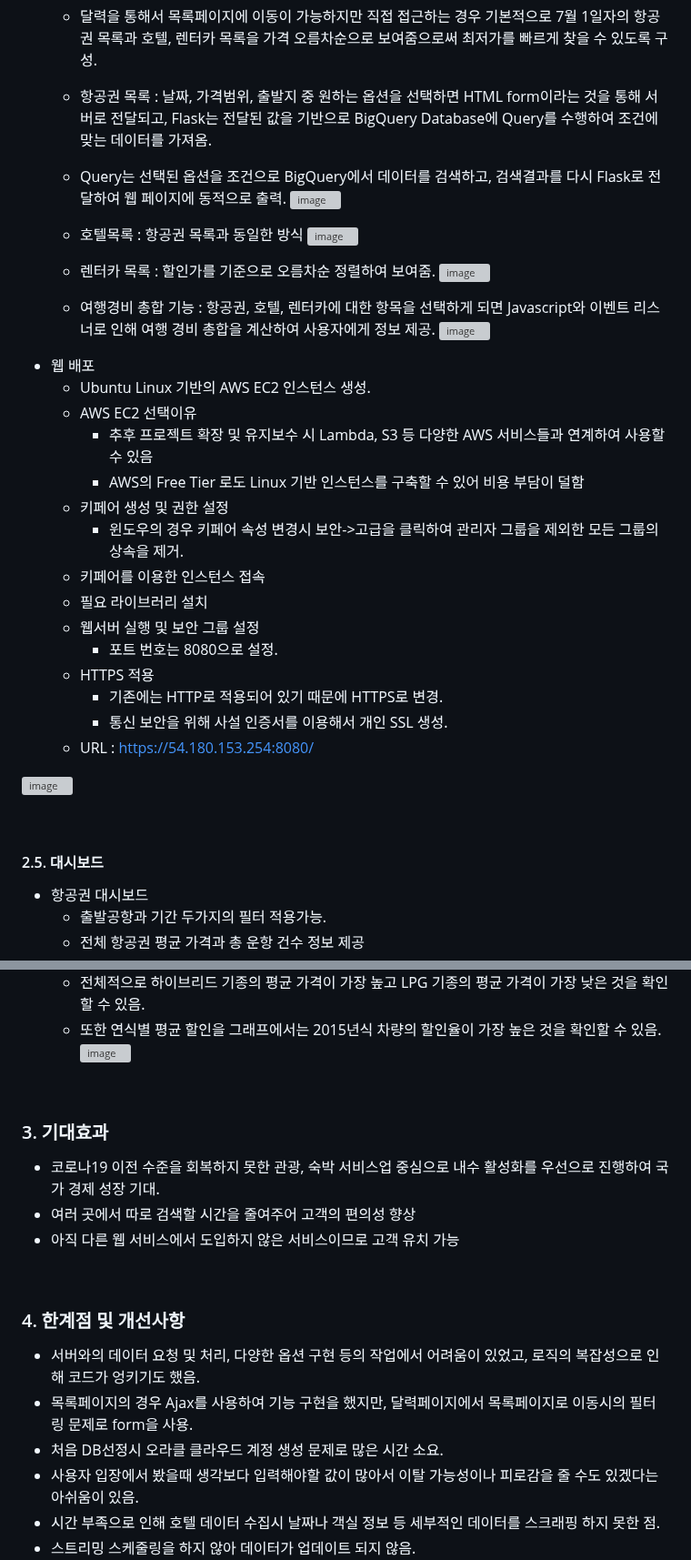
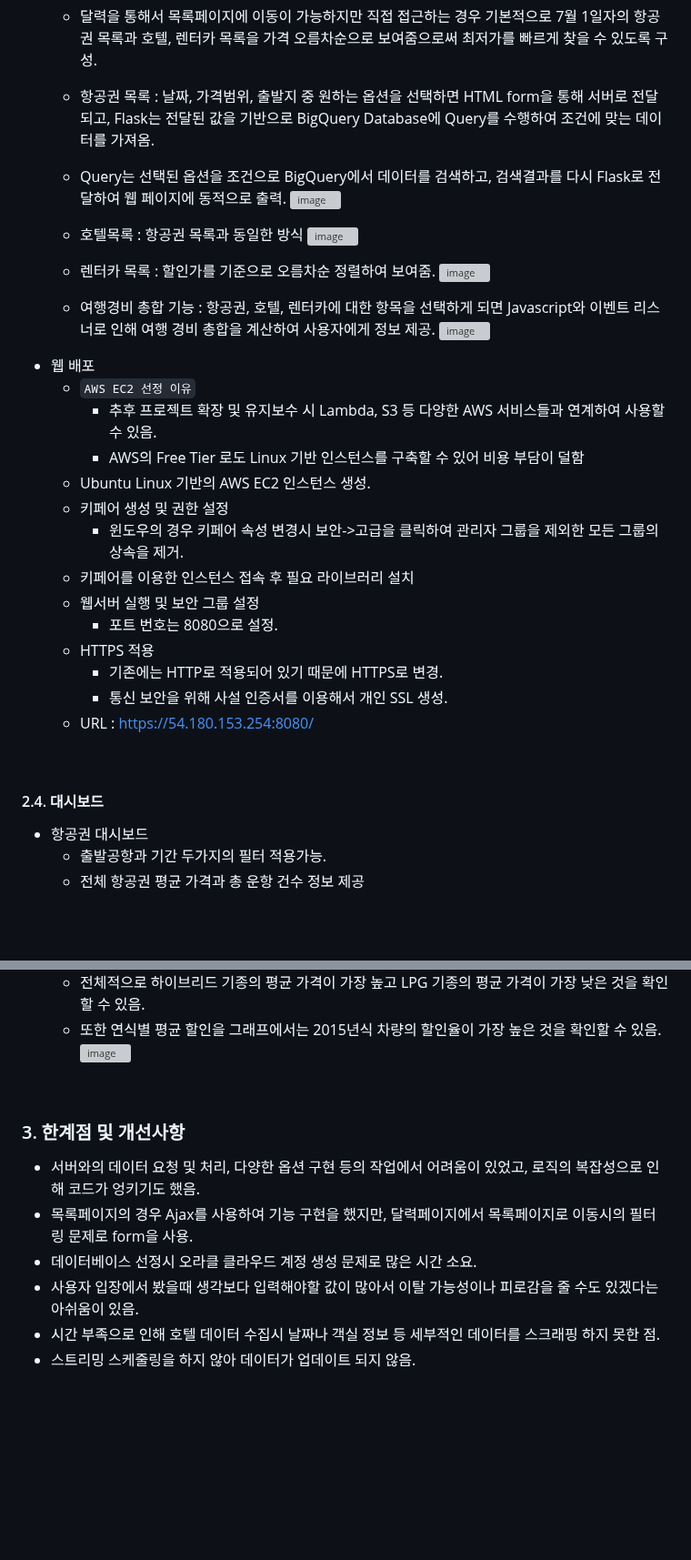
Before and after one commit to KIMJEONGSU/js_portfolio, a Markdown page: travel/README.md, 2 parts joined by grey strips. Shown at 91% size. GitHub-like rendering; blank space fills up the shorter version; grey boxes are pictures that could not be loaded.

````diff
--- a/travel/README.md
+++ b/travel/README.md
@@ -181,7 +113,7 @@ app
 
 - 목록페이지(항공권, 호텔, 렌터카)
   * 달력을 통해서 목록페이지에 이동이 가능하지만 직접 접근하는 경우 기본적으로 7월 1일자의 항공권 목록과 호텔, 렌터카 목록을 가격 오름차순으로 보여줌으로써 최저가를 빠르게 찾을 수 있도록 구성.
-  * 항공권 목록 : 날짜, 가격범위, 출발지 중 원하는 옵션을 선택하면 HTML form이라는 것을 통해 서버로 전달되고, Flask는 전달된 값을 기반으로 BigQuery Database에 Query를 수행하여 조건에 맞는 데이터를 가져옴.
+  * 항공권 목록 : 날짜, 가격범위, 출발지 중 원하는 옵션을 선택하면 HTML form을 통해 서버로 전달되고, Flask는 전달된 값을 기반으로 BigQuery Database에 Query를 수행하여 조건에 맞는 데이터를 가져옴.
   * Query는 선택된 옵션을 조건으로 BigQuery에서 데이터를 검색하고, 검색결과를 다시 Flask로 전달하여 웹 페이지에 동적으로 출력.
   ![image](https://github.com/KIMJEONGSU/Travel_Expense_Information_Web_Developm/assets/23291338/bd424184-2b90-43cc-959b-a888db0c663d)
   * 호텔목록 : 항공권 목록과 동일한 방식
@@ -194,14 +126,13 @@ app
   ![image](https://github.com/KIMJEONGSU/Travel_Expense_Information_Web_Developm/assets/23291338/40bc091c-967d-4af3-8043-3c2ffcb08107)
 
 * 웹 배포
+  * ```AWS EC2 선정 이유```
+    * 추후 프로젝트 확장 및 유지보수 시 Lambda, S3 등 다양한 AWS 서비스들과 연계하여 사용할 수 있음.
+    * AWS의 Free Tier 로도 Linux 기반 인스턴스를 구축할 수 있어 비용 부담이 덜함
   * Ubuntu Linux 기반의 AWS EC2 인스턴스 생성.
-   * AWS EC2 선택이유
-     * 추후 프로젝트 확장 및 유지보수 시 Lambda, S3 등 다양한 AWS 서비스들과 연계하여 사용할 수 있음
-     * AWS의 Free Tier 로도 Linux 기반 인스턴스를 구축할 수 있어 비용 부담이 덜함
   * 키페어 생성 및 권한 설정
      * 윈도우의 경우 키페어 속성 변경시 보안->고급을 클릭하여 관리자 그룹을 제외한 모든 그룹의 상속을 제거.
-  * 키페어를 이용한 인스턴스 접속
-  * 필요 라이브러리 설치
+  * 키페어를 이용한 인스턴스 접속 후 필요 라이브러리 설치
   * 웹서버 실행 및 보안 그룹 설정
      * 포트 번호는 8080으로 설정.
   * HTTPS 적용
@@ -209,14 +140,9 @@ app
      * 통신 보안을 위해 사설 인증서를 이용해서 개인 SSL 생성.
   * URL : https://54.180.153.254:8080/
 
-![image](https://github.com/KIMJEONGSU/js_portfolio/assets/23291338/5894450c-99ef-4221-8af3-bf70d158700d)
-
-
-
-
 <br>
 
-#### 2.5. 대시보드
+#### 2.4. 대시보드
 * 항공권 대시보드
   * 출발공항과 기간 두가지의 필터 적용가능.
   * 전체 항공권 평균 가격과 총 운항 건수 정보 제공
@@ -235,20 +161,12 @@ app
   * 또한 연식별 평균 할인을 그래프에서는 2015년식 차량의 할인율이 가장 높은 것을 확인할 수 있음.
 ![image](https://github.com/KIMJEONGSU/Travel_Expense_Information_Web_Developm/assets/23291338/a6fd4e60-317d-48eb-b702-d28651f4728b)
 
-
 <br>
 
-### 3. 기대효과
-* 코로나19 이전 수준을 회복하지 못한 관광, 숙박 서비스업 중심으로 내수 활성화를 우선으로 진행하여 국가 경제 성장 기대.
-* 여러 곳에서 따로 검색할 시간을 줄여주어 고객의 편의성 향상
-* 아직 다른 웹 서비스에서 도입하지 않은 서비스이므로 고객 유치 가능
-
-<br>
-
-### 4. 한계점 및 개선사항
+### 3. 한계점 및 개선사항
 * 서버와의 데이터 요청 및 처리, 다양한 옵션 구현 등의 작업에서 어려움이 있었고, 로직의 복잡성으로 인해 코드가 엉키기도 했음.
 * 목록페이지의 경우 Ajax를 사용하여 기능 구현을 했지만, 달력페이지에서 목록페이지로 이동시의 필터링 문제로 form을 사용.
-* 처음 DB선정시 오라클 클라우드 계정 생성 문제로 많은 시간 소요.
+* 데이터베이스 선정시 오라클 클라우드 계정 생성 문제로 많은 시간 소요.
 * 사용자 입장에서 봤을때 생각보다 입력해야할 값이 많아서 이탈 가능성이나 피로감을 줄 수도 있겠다는 아쉬움이 있음.
 * 시간 부족으로 인해 호텔 데이터 수집시 날짜나 객실 정보 등 세부적인 데이터를 스크래핑 하지 못한 점.
 * 스트리밍 스케줄링을 하지 않아 데이터가 업데이트 되지 않음.
````
Also changed, not shown: other parts of travel/README.md (+10 -78 lines).
